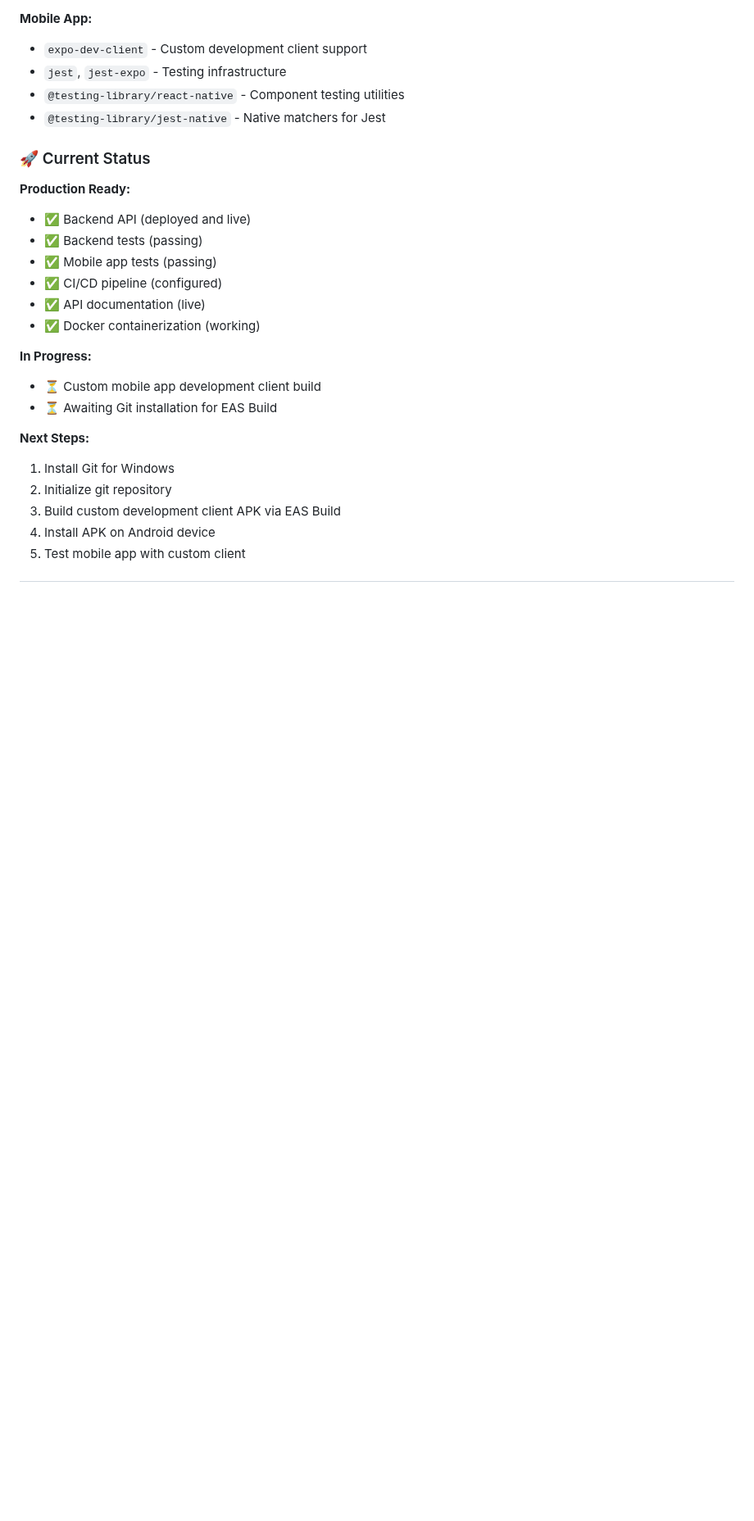
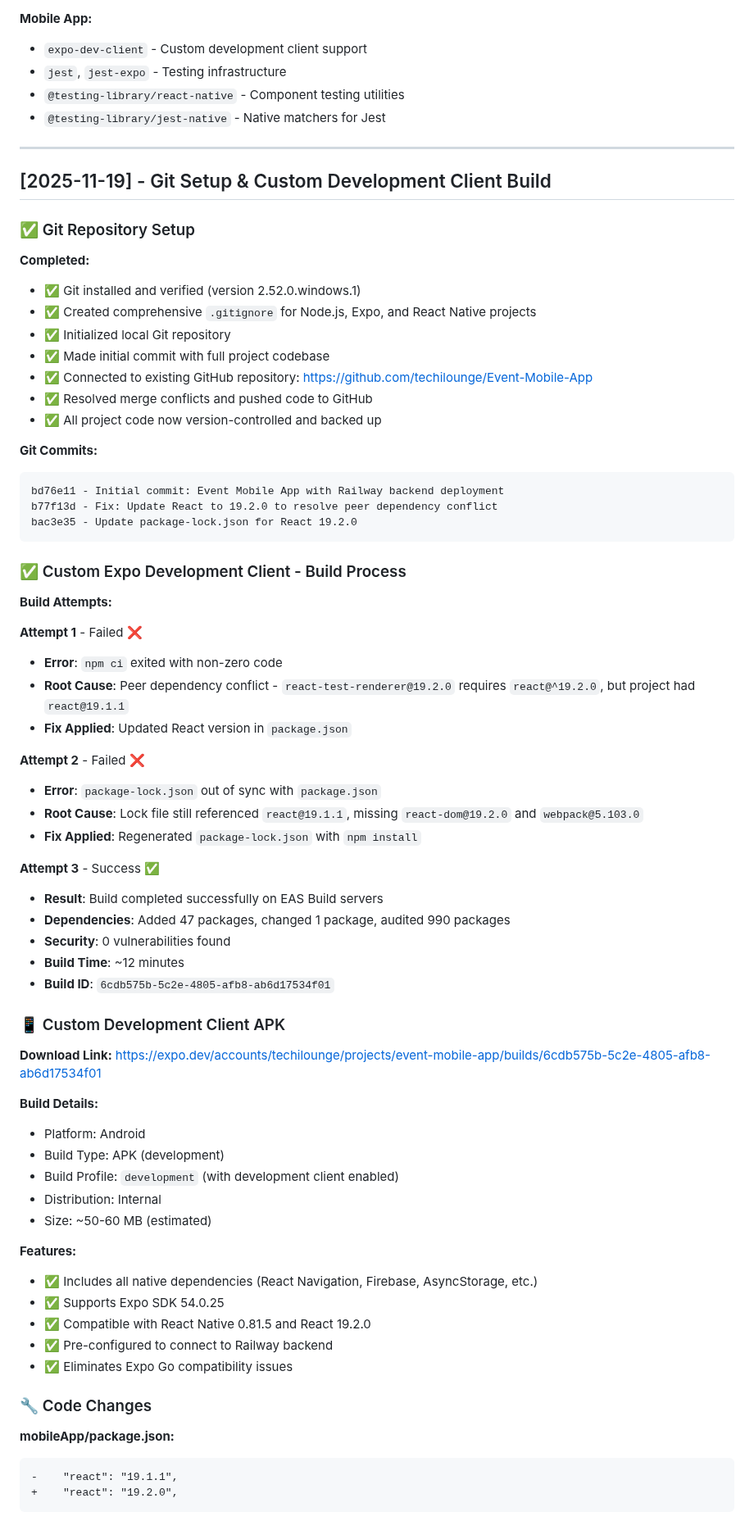
Before and after one commit to techilounge/Event-Mobile-App, a Markdown page: CHANGELOG.md, the part around one of its changes. Shown at 82% size. Rendered like a GitHub page; blank space fills up the shorter version.

Commit message:
docs: Update CHANGELOG with Git setup and custom dev client build progress

````diff
--- a/CHANGELOG.md
+++ b/CHANGELOG.md
@@ -119,23 +119,73 @@ All notable changes to the Event Mobile App project.
 - `@testing-library/react-native` - Component testing utilities
 - `@testing-library/jest-native` - Native matchers for Jest
 
-### 🚀 Current Status
+---
 
-**Production Ready:**
-- ✅ Backend API (deployed and live)
-- ✅ Backend tests (passing)
-- ✅ Mobile app tests (passing)
-- ✅ CI/CD pipeline (configured)
-- ✅ API documentation (live)
-- ✅ Docker containerization (working)
+## [2025-11-19] - Git Setup & Custom Development Client Build
 
-**In Progress:**
-- ⏳ Custom mobile app development client build
-- ⏳ Awaiting Git installation for EAS Build
+### ✅ Git Repository Setup
 
-**Next Steps:**
-1. Install Git for Windows
-2. Initialize git repository
-3. Build custom development client APK via EAS Build
-4. Install APK on Android device
-5. Test mobile app with custom client
+**Completed:**
+- ✅ Git installed and verified (version 2.52.0.windows.1)
+- ✅ Created comprehensive `.gitignore` for Node.js, Expo, and React Native projects
+- ✅ Initialized local Git repository
+- ✅ Made initial commit with full project codebase
+- ✅ Connected to existing GitHub repository: https://github.com/techilounge/Event-Mobile-App
+- ✅ Resolved merge conflicts and pushed code to GitHub
+- ✅ All project code now version-controlled and backed up
+
+**Git Commits:**
+```
+bd76e11 - Initial commit: Event Mobile App with Railway backend deployment
+b77f13d - Fix: Update React to 19.2.0 to resolve peer dependency conflict
+bac3e35 - Update package-lock.json for React 19.2.0
+```
+
+### ✅ Custom Expo Development Client - Build Process
+
+**Build Attempts:**
+
+**Attempt 1** - Failed ❌
+- **Error**: `npm ci` exited with non-zero code
+- **Root Cause**: Peer dependency conflict - `react-test-renderer@19.2.0` requires `react@^19.2.0`, but project had `react@19.1.1`
+- **Fix Applied**: Updated React version in `package.json`
+
+**Attempt 2** - Failed ❌
+- **Error**: `package-lock.json` out of sync with `package.json`
+- **Root Cause**: Lock file still referenced `react@19.1.1`, missing `react-dom@19.2.0` and `webpack@5.103.0`
+- **Fix Applied**: Regenerated `package-lock.json` with `npm install`
+
+**Attempt 3** - Success ✅
+- **Result**: Build completed successfully on EAS Build servers
+- **Dependencies**: Added 47 packages, changed 1 package, audited 990 packages
+- **Security**: 0 vulnerabilities found
+- **Build Time**: ~12 minutes
+- **Build ID**: `6cdb575b-5c2e-4805-afb8-ab6d17534f01`
+
+### 📱 Custom Development Client APK
+
+**Download Link:**
+https://expo.dev/accounts/techilounge/projects/event-mobile-app/builds/6cdb575b-5c2e-4805-afb8-ab6d17534f01
+
+**Build Details:**
+- Platform: Android
+- Build Type: APK (development)
+- Build Profile: `development` (with development client enabled)
+- Distribution: Internal
+- Size: ~50-60 MB (estimated)
+
+**Features:**
+- ✅ Includes all native dependencies (React Navigation, Firebase, AsyncStorage, etc.)
+- ✅ Supports Expo SDK 54.0.25
+- ✅ Compatible with React Native 0.81.5 and React 19.2.0
+- ✅ Pre-configured to connect to Railway backend
+- ✅ Eliminates Expo Go compatibility issues
+
+### 🔧 Code Changes
+
+**mobileApp/package.json:**
+```diff
+-    "react": "19.1.1",
++    "react": "19.2.0",
+```
+
````
Also changed, not shown: other parts of CHANGELOG.md (+103 -6 lines), HOW_TO_RUN_DEV_CLIENT.md (added, +100 -0 lines).
